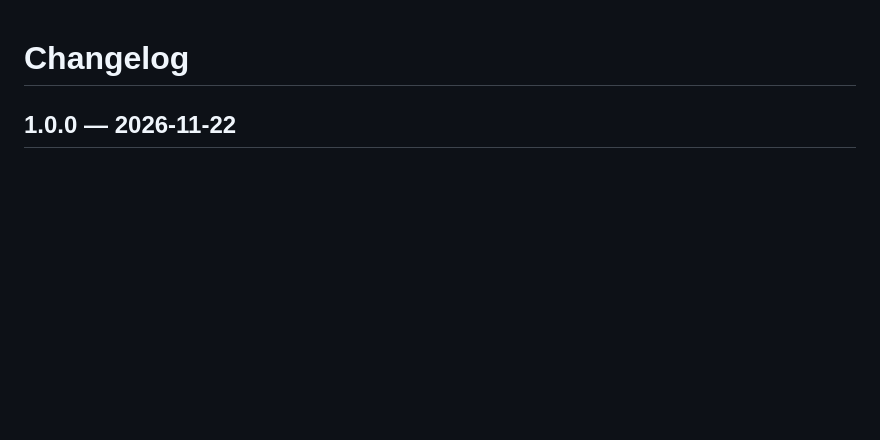
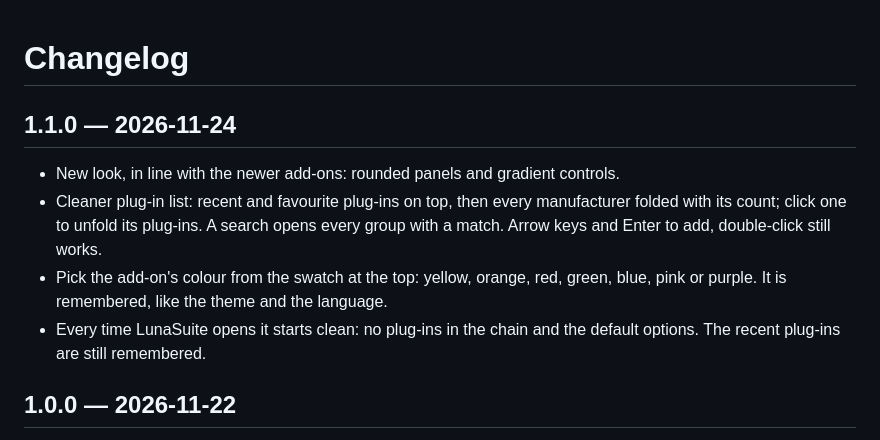
Before and after one commit to fedetrillo/LunaSuite, a Markdown page: CHANGELOG.md, the part around the change. Rendered like a GitHub page; blank space fills up the shorter version.

```diff
--- a/CHANGELOG.md
+++ b/CHANGELOG.md
@@ -1,4 +1,15 @@
 # Changelog
+
+## 1.1.0 — 2026-11-24
+
+- New look, in line with the newer add-ons: rounded panels and gradient controls.
+- Cleaner plug-in list: recent and favourite plug-ins on top, then every manufacturer folded
+  with its count; click one to unfold its plug-ins. A search opens every group with a match.
+  Arrow keys and Enter to add, double-click still works.
+- Pick the add-on's colour from the swatch at the top: yellow, orange, red, green, blue, pink or
+  purple. It is remembered, like the theme and the language.
+- Every time LunaSuite opens it starts clean: no plug-ins in the chain and the default options.
+  The recent plug-ins are still remembered.
 
 ## 1.0.0 — 2026-11-22
 
```
Also changed, not shown: README.md (+4 -0 lines), docs/screenshot-dark.png, docs/screenshot-grey.png, 4 other files.
